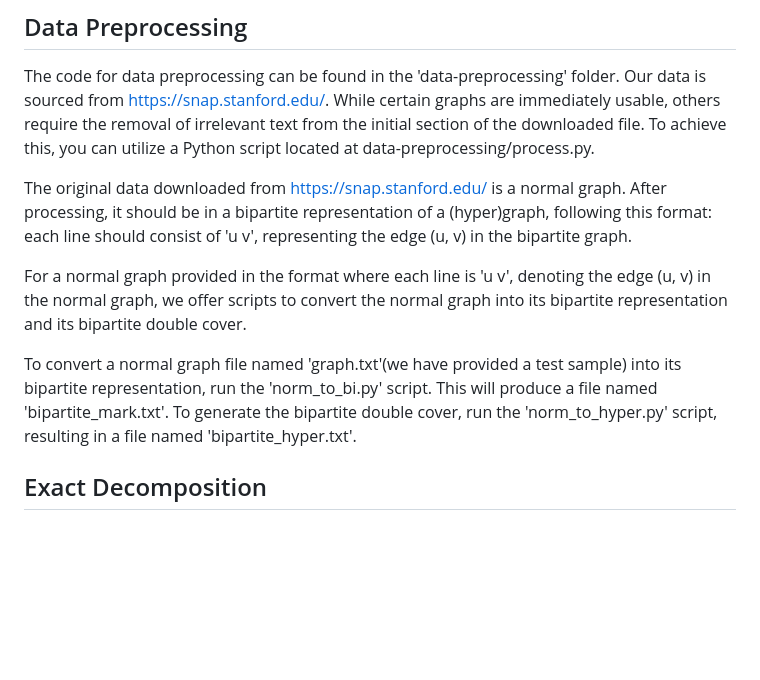
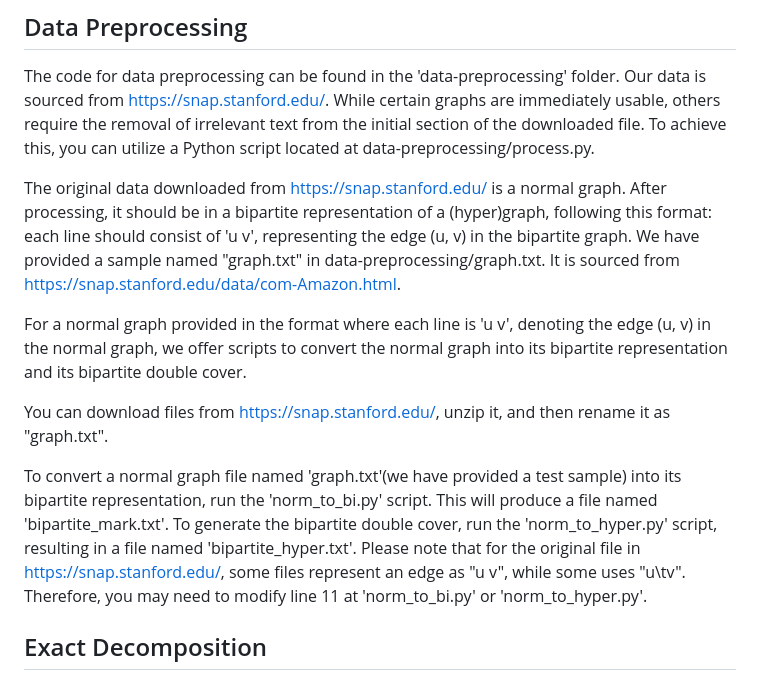
Before and after one commit to 113741090a/Density_Decomposition, a Markdown page: README.md, the part around one of its changes. GitHub-like rendering; blank space fills up the shorter version.

```diff
--- a/README.md
+++ b/README.md
@@ -17,11 +17,13 @@ The codes were tested on Linux system.
 ## Data Preprocessing
 The code for data preprocessing can be found in the 'data-preprocessing' folder. Our data is sourced from https://snap.stanford.edu/. While certain graphs are immediately usable, others require the removal of irrelevant text from the initial section of the downloaded file. To achieve this, you can utilize a Python script located at data-preprocessing/process.py.
 
-The original data downloaded from https://snap.stanford.edu/ is a normal graph. After processing, it should be in a bipartite representation of a (hyper)graph, following this format: each line should consist of 'u v', representing the edge (u, v) in the bipartite graph.
+The original data downloaded from https://snap.stanford.edu/ is a normal graph. After processing, it should be in a bipartite representation of a (hyper)graph, following this format: each line should consist of 'u v', representing the edge (u, v) in the bipartite graph. We have provided a sample named "graph.txt" in data-preprocessing/graph.txt. It is sourced from https://snap.stanford.edu/data/com-Amazon.html.
 
 For a normal graph provided in the format where each line is 'u v', denoting the edge (u, v) in the normal graph, we offer scripts to convert the normal graph into its bipartite representation and its bipartite double cover.
 
-To convert a normal graph file named 'graph.txt'(we have provided a test sample) into its bipartite representation, run the 'norm_to_bi.py' script. This will produce a file named 'bipartite_mark.txt'. To generate the bipartite double cover, run the 'norm_to_hyper.py' script, resulting in a file named 'bipartite_hyper.txt'.
+You can download files from https://snap.stanford.edu/, unzip it, and then rename it as "graph.txt".
+
+To convert a normal graph file named 'graph.txt'(we have provided a test sample) into its bipartite representation, run the 'norm_to_bi.py' script. This will produce a file named 'bipartite_mark.txt'. To generate the bipartite double cover, run the 'norm_to_hyper.py' script, resulting in a file named 'bipartite_hyper.txt'. Please note that for the original file in https://snap.stanford.edu/, some files represent an edge as "u v", while some uses "u\tv". Therefore, you may need to modify line 11 at 'norm_to_bi.py' or 'norm_to_hyper.py'.
 
 ## Exact Decomposition
 Bipartite representation: To calculate the exact decomposition for bipartite representation of normal graphs, refer to the code in /normal/decomposition.cpp. This file is written in C++. Prior to compiling the code, ensure that you have installed the Boost package (available at https://www.boost.org/). Place the input file named "bipartite_mark.txt" in the same directory as the compiled code, then proceed to execute the code. Upon execution, two files will be generated: "maxflow_res_large.txt," which contains the decomposition, and "Exact_normal.txt," detailing the information about the density vector of each hypernode. "Exact_normal.txt" will be utilized in evaluating the approximation quality.
```
Also changed, not shown: other parts of README.md (+10 -5 lines).
